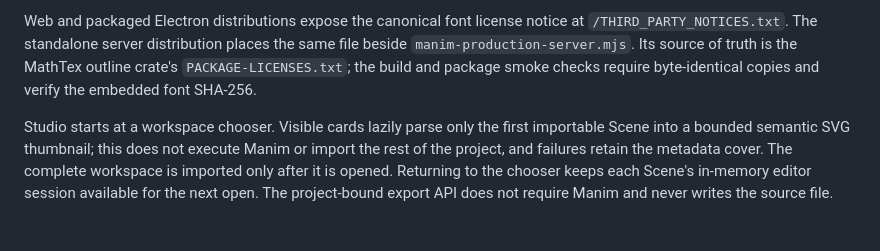
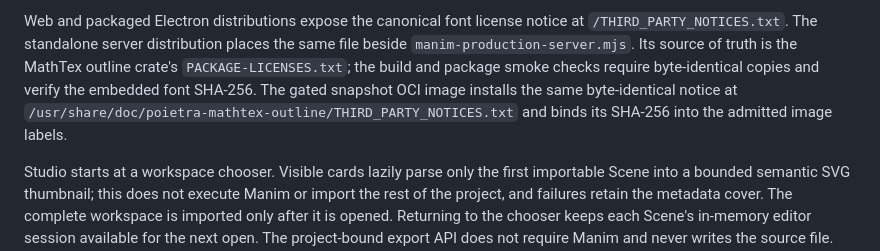
Before and after one commit to Poietra/studio-lab, a Markdown page: README.md, the part around the change. Drawn GitHub-style; blank space fills up the shorter version.

Commit message:
docs(sandbox): document pinned MathTex image release

```diff
--- a/README.md
+++ b/README.md
@@ -210,7 +210,10 @@ Web and packaged Electron distributions expose the canonical font license notice
 `/THIRD_PARTY_NOTICES.txt`. The standalone server distribution places the same file
 beside `manim-production-server.mjs`. Its source of truth is the MathTex outline
 crate's `PACKAGE-LICENSES.txt`; the build and package smoke checks require byte-identical
-copies and verify the embedded font SHA-256.
+copies and verify the embedded font SHA-256. The gated snapshot OCI image installs
+the same byte-identical notice at
+`/usr/share/doc/poietra-mathtex-outline/THIRD_PARTY_NOTICES.txt` and binds its
+SHA-256 into the admitted image labels.
 
 Studio starts at a workspace chooser. Visible cards lazily parse only the first
 importable Scene into a bounded semantic SVG thumbnail; this does not execute
```
Also changed, not shown: docs/fast-manim-production-sandbox-broker.md (+48 -0 lines), docs/fast-manim-sandbox-backend.md (+32 -5 lines).
